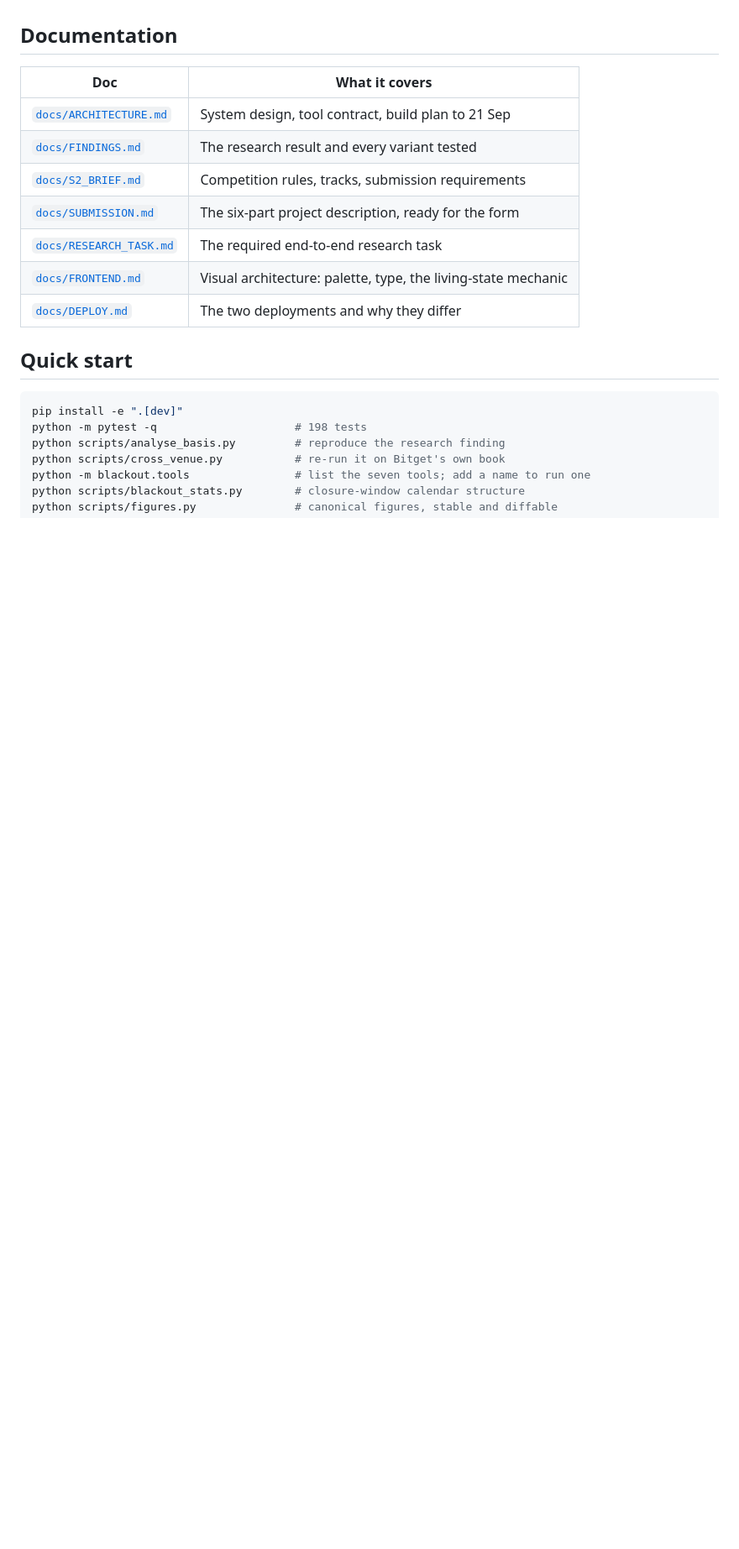
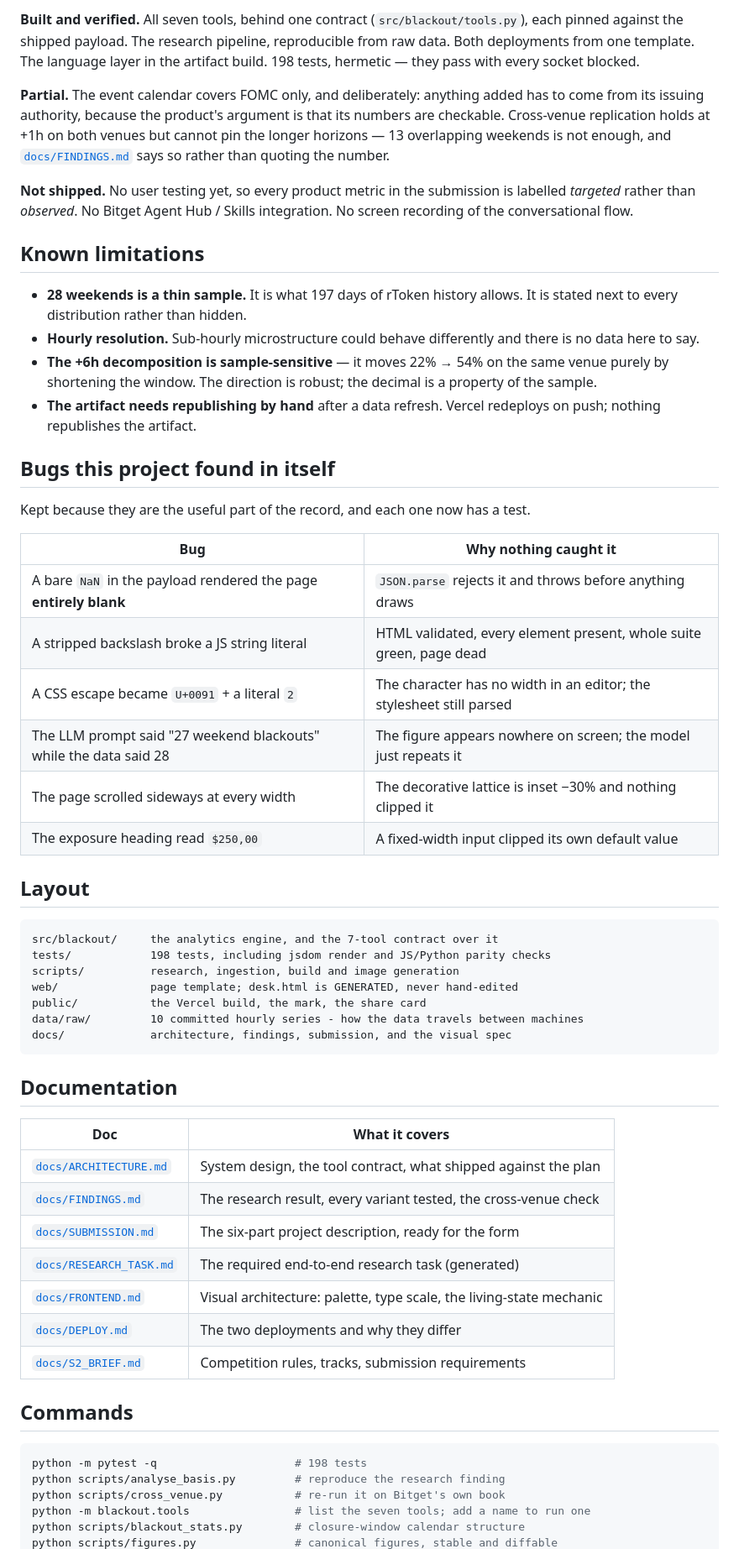
Before and after one commit to Modemola/BITGET_HACK, a Markdown page: README.md, the part around one of its changes. Shown at 84% size. Drawn GitHub-style; blank space fills up the shorter version.

````diff
--- a/README.md
+++ b/README.md
@@ -17,20 +71,70 @@ costs, measured across 28 weekend blackouts. See [`docs/FINDINGS.md`](docs/FINDI
+**Built and verified.** All seven tools, behind one contract (`src/blackout/tools.py`),
+each pinned against the shipped payload. The research pipeline, reproducible from
+raw data. Both deployments from one template. The language layer in the artifact
+build. 198 tests, hermetic — they pass with every socket blocked.
+
+**Partial.** The event calendar covers FOMC only, and deliberately: anything added
+has to come from its issuing authority, because the product's argument is that its
+numbers are checkable. Cross-venue replication holds at +1h on both venues but
+cannot pin the longer horizons — 13 overlapping weekends is not enough, and
+[`docs/FINDINGS.md`](docs/FINDINGS.md) says so rather than quoting the number.
+
+**Not shipped.** No user testing yet, so every product metric in the submission is
+labelled *targeted* rather than *observed*. No Bitget Agent Hub / Skills
+integration. No screen recording of the conversational flow.
+
+## Known limitations
+
+- **28 weekends is a thin sample.** It is what 197 days of rToken history allows.
+  It is stated next to every distribution rather than hidden.
+- **Hourly resolution.** Sub-hourly microstructure could behave differently and
+  there is no data here to say.
+- **The +6h decomposition is sample-sensitive** — it moves 22% → 54% on the same
+  venue purely by shortening the window. The direction is robust; the decimal is
+  a property of the sample.
+- **The artifact needs republishing by hand** after a data refresh. Vercel
+  redeploys on push; nothing republishes the artifact.
+
+## Bugs this project found in itself
+
+Kept because they are the useful part of the record, and each one now has a test.
+
+| Bug | Why nothing caught it |
+|---|---|
+| A bare `NaN` in the payload rendered the page **entirely blank** | `JSON.parse` rejects it and throws before anything draws |
+| A stripped backslash broke a JS string literal | HTML validated, every element present, whole suite green, page dead |
+| A CSS escape became `U+0091` + a literal `2` | The character has no width in an editor; the stylesheet still parsed |
+| The LLM prompt said "27 weekend blackouts" while the data said 28 | The figure appears nowhere on screen; the model just repeats it |
+| The page scrolled sideways at every width | The decorative lattice is inset −30% and nothing clipped it |
+| The exposure heading read `$250,00` | A fixed-width input clipped its own default value |
+
+## Layout
+
+```
+src/blackout/     the analytics engine, and the 7-tool contract over it
+tests/            198 tests, including jsdom render and JS/Python parity checks
+scripts/          research, ingestion, build and image generation
+web/              page template; desk.html is GENERATED, never hand-edited
+public/           the Vercel build, the mark, the share card
+data/raw/         10 committed hourly series - how the data travels between machines
+docs/             architecture, findings, submission, and the visual spec
+```
 
 ## Documentation
 
 | Doc | What it covers |
 |---|---|
-| [`docs/ARCHITECTURE.md`](docs/ARCHITECTURE.md) | System design, tool contract, build plan to 21 Sep |
-| [`docs/FINDINGS.md`](docs/FINDINGS.md) | The research result and every variant tested |
+| [`docs/ARCHITECTURE.md`](docs/ARCHITECTURE.md) | System design, the tool contract, what shipped against the plan |
+| [`docs/FINDINGS.md`](docs/FINDINGS.md) | The research result, every variant tested, the cross-venue check |
+| [`docs/SUBMISSION.md`](docs/SUBMISSION.md) | The six-part project description, ready for the form |
+| [`docs/RESEARCH_TASK.md`](docs/RESEARCH_TASK.md) | The required end-to-end research task (generated) |
+| [`docs/FRONTEND.md`](docs/FRONTEND.md) | Visual architecture: palette, type scale, the living-state mechanic |
+| [`docs/DEPLOY.md`](docs/DEPLOY.md) | The two deployments and why they differ |
 | [`docs/S2_BRIEF.md`](docs/S2_BRIEF.md) | Competition rules, tracks, submission requirements |
-| [`docs/SUBMISSION.md`](docs/SUBMISSION.md) | The six-part project description, ready for the form |
-| [`docs/RESEARCH_TASK.md`](docs/RESEARCH_TASK.md) | The required end-to-end research task |
-| [`docs/FRONTEND.md`](docs/FRONTEND.md) | Visual architecture: palette, type, the living-state mechanic |
-| [`docs/DEPLOY.md`](docs/DEPLOY.md) | The two deployments and why they differ |
 
-## Quick start
+## Commands
 
 ```bash
-pip install -e ".[dev]"
 python -m pytest -q                     # 198 tests
 python scripts/analyse_basis.py         # reproduce the research finding
 python scripts/cross_venue.py           # re-run it on Bitget's own book
````
Also changed, not shown: other parts of README.md (+70 -8 lines), docs/images/analogues.png (added), docs/images/hero.png (added), docs/images/verdict.png (added), 3 other files.
